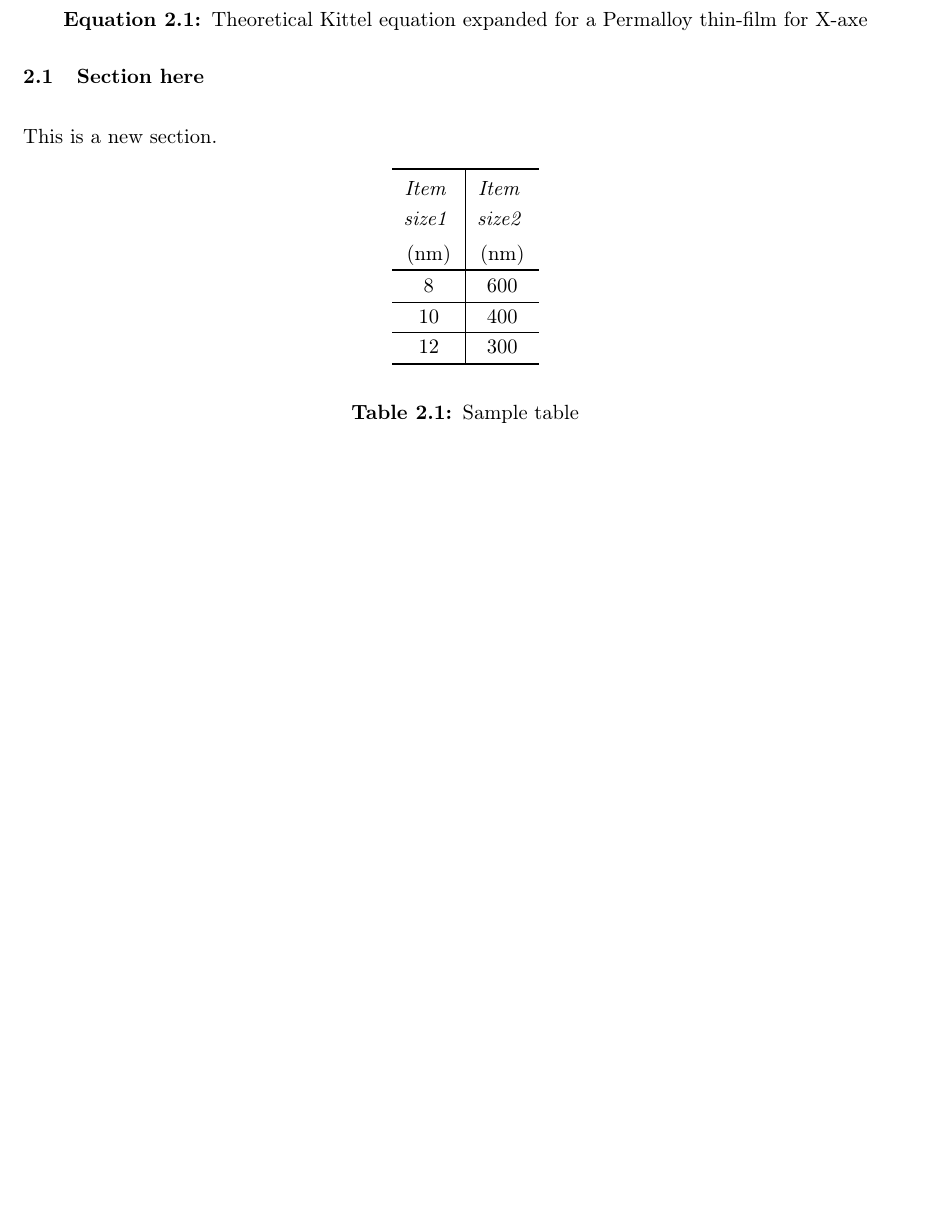
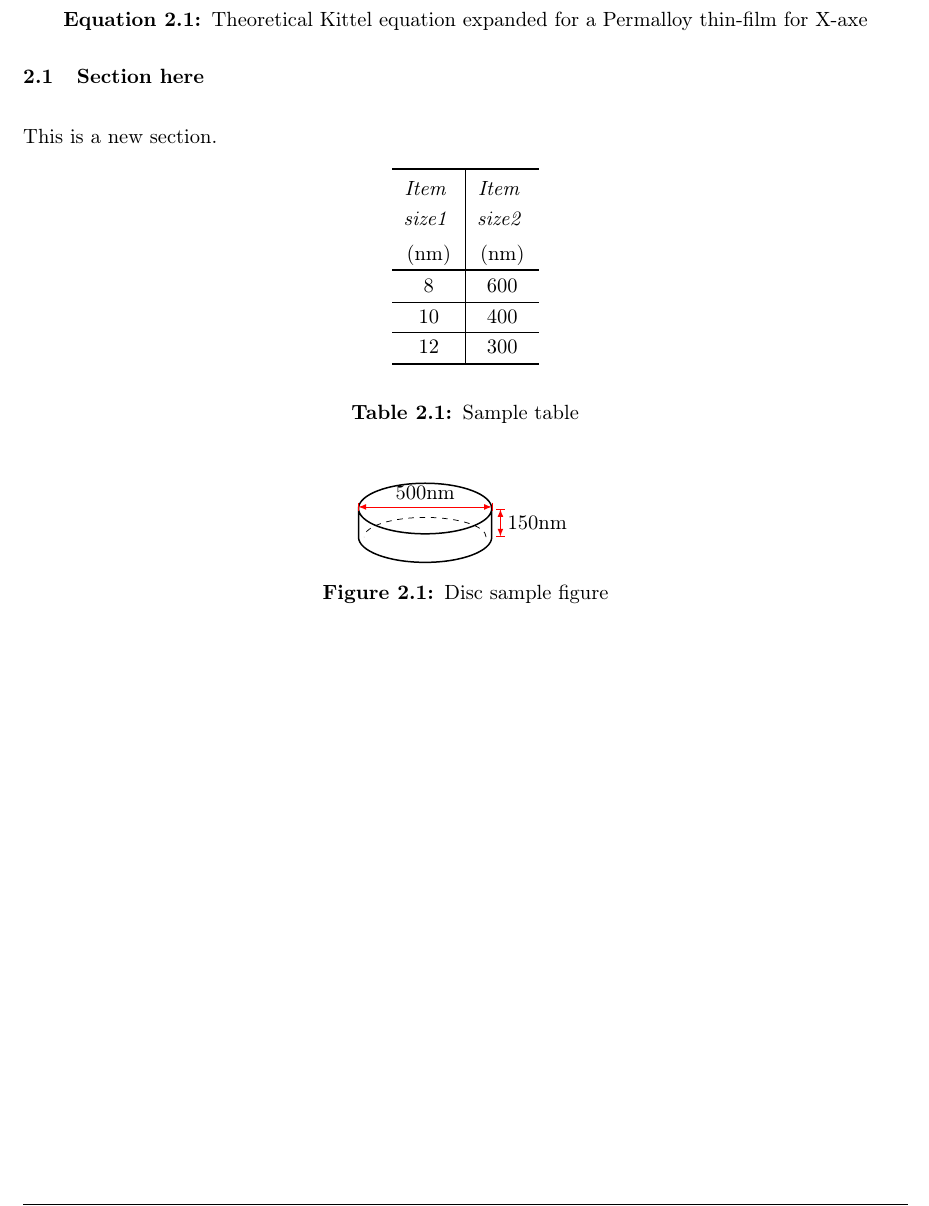
Before and after one commit to sergiomtzlosa/latex-template-report-unizar, a LaTeX thesis (report.tex, which reads chapters/01_first_chapter.tex): part of page 9 of 12, cut so that both start at the same text, the shorter picture padded with empty space. Compiled offline with pdfLaTeX.

```diff
--- a/chapters/01_first_chapter.tex
+++ b/chapters/01_first_chapter.tex
@@ -32,4 +32,25 @@
 	\label{table:sample-data-table}
 \end{table}
 
+\vspace{0.1cm}
+\tikzimagefigure{
+
+	\begin{tikzpicture}[>=latex,scale=8.5]
+
+		\node[cylinder,draw=black,thick,aspect=3.7,minimum height=1.0cm,minimum width=2.5cm,shape border rotate=90,cylinder uses custom fill, cylinder body fill=white,cylinder end fill=white] (A) {};
+		\draw[dashed]
+		let \p1 = ($ (A.after bottom) - (A.before bottom) $),
+		\n1 = {0.5*veclen(\x1,\y1)-\pgflinewidth},
+		\p2 = ($ (A.bottom) - (A.after bottom)!.5!(A.before bottom) $),
+		\n2 = {veclen(\x2,\y2)-\pgflinewidth}
+		in
+		([xshift=-\pgflinewidth] A.before bottom) arc [start angle=0, end angle=180,
+		x radius=\n1, y radius=\n2];
+		\draw[red, right, |<->|] ([xshift=0.5pt]A.after top) -- ([xshift=0.5pt]A.before bottom) node [right, midway, black] {150nm};
+		\draw[red, |<->|] ([yshift=0.1pt]A.before top) -- ([yshift=0.1pt]A.after top) node [midway, above, black] {500nm};
+
+	\end{tikzpicture}
+
+}{Disc sample figure}
+
 \clearpage
```
Also changed, not shown: utils/macros.tex (+23 -0 lines), book-cover/universal/book_cover.pdf, book_cover.pdf, report-combine.pdf, 2 other files.
